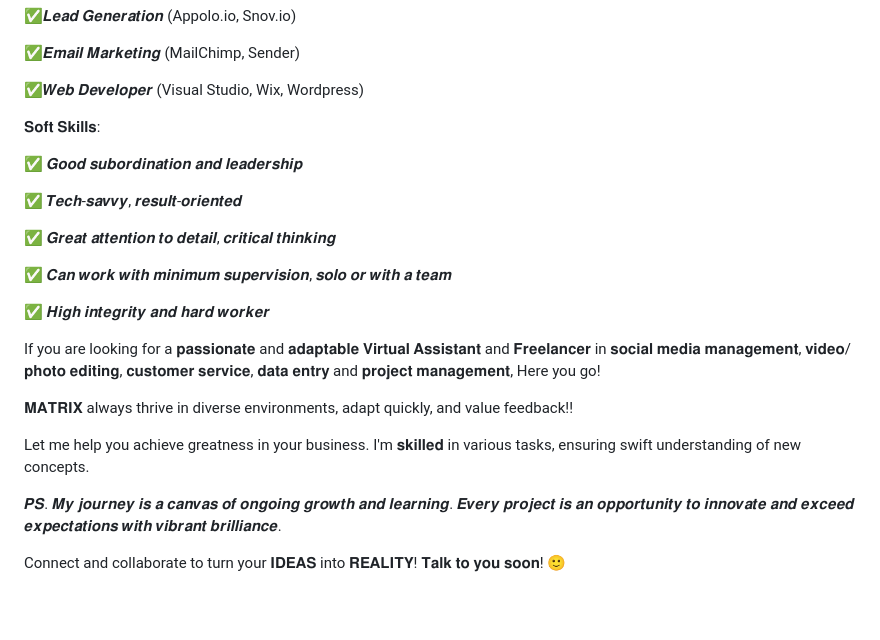
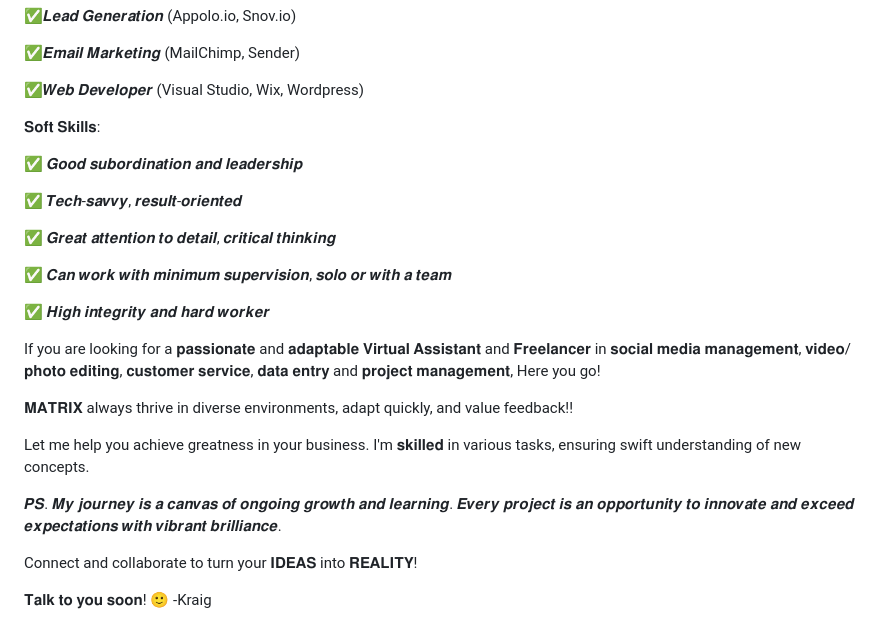
Before and after one commit to kraigco/kraigco, a Markdown page: README.md, the part around one of its changes. Rendered like a GitHub page; blank space fills up the shorter version.

```diff
--- a/README.md
+++ b/README.md
@@ -30,6 +35,7 @@ L͏o͏o͏k͏i͏n͏g͏ f͏o͏r͏ r͏e͏l͏i͏a͏b͏l͏e͏ c͏o͏l͏l͏a͏b͏o͏r
 ✅𝑾𝒆𝒃 𝑫𝒆𝒗𝒆𝒍𝒐𝒑𝒆𝒓 (Visual Studio, Wix, Wordpress)
 
 
+
  𝐒𝐨𝐟𝐭 𝐒𝐤𝐢𝐥𝐥𝐬:
 
 ✅ 𝑮𝒐𝒐𝒅 𝒔𝒖𝒃𝒐𝒓𝒅𝒊𝒏𝒂𝒕𝒊𝒐𝒏 𝒂𝒏𝒅 𝒍𝒆𝒂𝒅𝒆𝒓𝒔𝒉𝒊𝒑
@@ -42,14 +48,27 @@ L͏o͏o͏k͏i͏n͏g͏ f͏o͏r͏ r͏e͏l͏i͏a͏b͏l͏e͏ c͏o͏l͏l͏a͏b͏o͏r
 
 ✅ 𝑯𝒊𝒈𝒉 𝒊𝒏𝒕𝒆𝒈𝒓𝒊𝒕𝒚 𝒂𝒏𝒅 𝒉𝒂𝒓𝒅 𝒘𝒐𝒓𝒌𝒆𝒓
 
+
+
 If you are looking for a 𝐩𝐚𝐬𝐬𝐢𝐨𝐧𝐚𝐭𝐞 and 𝐚𝐝𝐚𝐩𝐭𝐚𝐛𝐥𝐞 𝐕𝐢𝐫𝐭𝐮𝐚𝐥 𝐀𝐬𝐬𝐢𝐬𝐭𝐚𝐧𝐭 and 𝐅𝐫𝐞𝐞𝐥𝐚𝐧𝐜𝐞𝐫 in 𝐬𝐨𝐜𝐢𝐚𝐥 𝐦𝐞𝐝𝐢𝐚 𝐦𝐚𝐧𝐚𝐠𝐞𝐦𝐞𝐧𝐭, 𝐯𝐢𝐝𝐞𝐨/𝐩𝐡𝐨𝐭𝐨 𝐞𝐝𝐢𝐭𝐢𝐧𝐠, 𝐜𝐮𝐬𝐭𝐨𝐦𝐞𝐫 𝐬𝐞𝐫𝐯𝐢𝐜𝐞, 𝐝𝐚𝐭𝐚 𝐞𝐧𝐭𝐫𝐲 and 𝐩𝐫𝐨𝐣𝐞𝐜𝐭 𝐦𝐚𝐧𝐚𝐠𝐞𝐦𝐞𝐧𝐭, Here you go!
 
+
+
 𝐌𝐀𝐓𝐑𝐈𝐗 always thrive in diverse environments, adapt quickly, and value feedback!!
+
+
 
 Let me help you achieve greatness in your business.
 I'm 𝐬𝐤𝐢𝐥𝐥𝐞𝐝 in various tasks, ensuring swift understanding of new concepts.
 
+
+
 𝑷𝑺. 𝑴𝒚 𝒋𝒐𝒖𝒓𝒏𝒆𝒚 𝒊𝒔 𝒂 𝒄𝒂𝒏𝒗𝒂𝒔 𝒐𝒇 𝒐𝒏𝒈𝒐𝒊𝒏𝒈 𝒈𝒓𝒐𝒘𝒕𝒉 𝒂𝒏𝒅 𝒍𝒆𝒂𝒓𝒏𝒊𝒏𝒈. 𝑬𝒗𝒆𝒓𝒚 𝒑𝒓𝒐𝒋𝒆𝒄𝒕 𝒊𝒔 𝒂𝒏 𝒐𝒑𝒑𝒐𝒓𝒕𝒖𝒏𝒊𝒕𝒚 𝒕𝒐 𝒊𝒏𝒏𝒐𝒗𝒂𝒕𝒆 𝒂𝒏𝒅 𝒆𝒙𝒄𝒆𝒆𝒅 𝒆𝒙𝒑𝒆𝒄𝒕𝒂𝒕𝒊𝒐𝒏𝒔 𝒘𝒊𝒕𝒉 𝒗𝒊𝒃𝒓𝒂𝒏𝒕 𝒃𝒓𝒊𝒍𝒍𝒊𝒂𝒏𝒄𝒆.
 
+
+
 Connect and collaborate to turn your 𝐈𝐃𝐄𝐀𝐒 into 𝐑𝐄𝐀𝐋𝐈𝐓𝐘!
+
+
 𝐓𝐚𝐥𝐤 𝐭𝐨 𝐲𝐨𝐮 𝐬𝐨𝐨𝐧! 🙂
+-Kraig
```
Also changed, not shown: other parts of README.md (+5 -0 lines).
